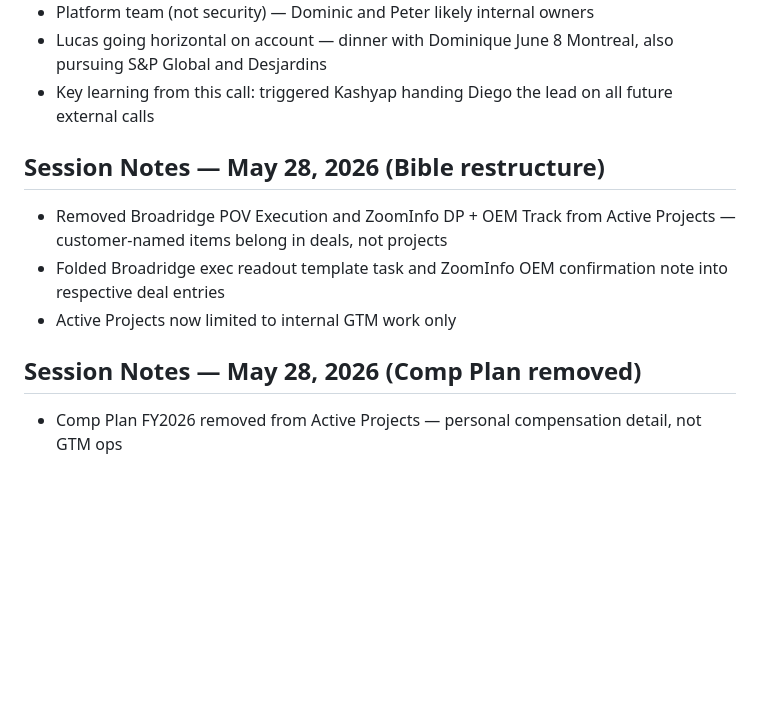
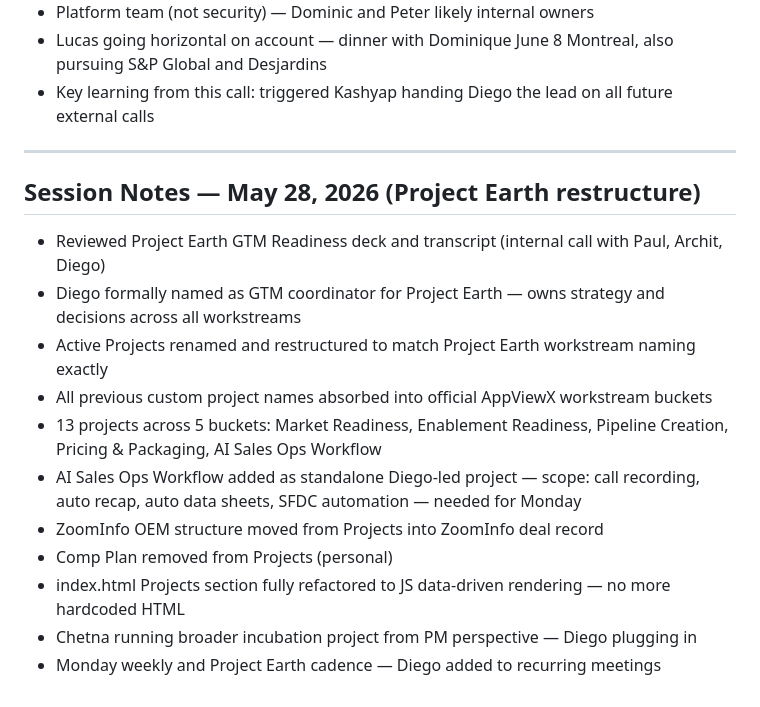
Before and after one commit to dm851/eos-gtm, a Markdown page: STATE.md, the part around one of its changes. Rendered like a GitHub page; blank space fills up the shorter version.

```diff
--- a/STATE.md
+++ b/STATE.md
@@ -195,10 +267,17 @@ Drop this file into any new chat alongside AGENT.md to restore full context inst
 - Lucas going horizontal on account — dinner with Dominique June 8 Montreal, also pursuing S&P Global and Desjardins
 - Key learning from this call: triggered Kashyap handing Diego the lead on all future external calls
 
-## Session Notes — May 28, 2026 (Bible restructure)
-- Removed Broadridge POV Execution and ZoomInfo DP + OEM Track from Active Projects — customer-named items belong in deals, not projects
-- Folded Broadridge exec readout template task and ZoomInfo OEM confirmation note into respective deal entries
-- Active Projects now limited to internal GTM work only
+---
 
-## Session Notes — May 28, 2026 (Comp Plan removed)
-- Comp Plan FY2026 removed from Active Projects — personal compensation detail, not GTM ops
+## Session Notes — May 28, 2026 (Project Earth restructure)
+- Reviewed Project Earth GTM Readiness deck and transcript (internal call with Paul, Archit, Diego)
+- Diego formally named as GTM coordinator for Project Earth — owns strategy and decisions across all workstreams
+- Active Projects renamed and restructured to match Project Earth workstream naming exactly
+- All previous custom project names absorbed into official AppViewX workstream buckets
+- 13 projects across 5 buckets: Market Readiness, Enablement Readiness, Pipeline Creation, Pricing & Packaging, AI Sales Ops Workflow
+- AI Sales Ops Workflow added as standalone Diego-led project — scope: call recording, auto recap, auto data sheets, SFDC automation — needed for Monday
+- ZoomInfo OEM structure moved from Projects into ZoomInfo deal record
+- Comp Plan removed from Projects (personal)
+- index.html Projects section fully refactored to JS data-driven rendering — no more hardcoded HTML
+- Chetna running broader incubation project from PM perspective — Diego plugging in
+- Monday weekly and Project Earth cadence — Diego added to recurring meetings
```
Also changed, not shown: other parts of STATE.md (+87 -15 lines).
